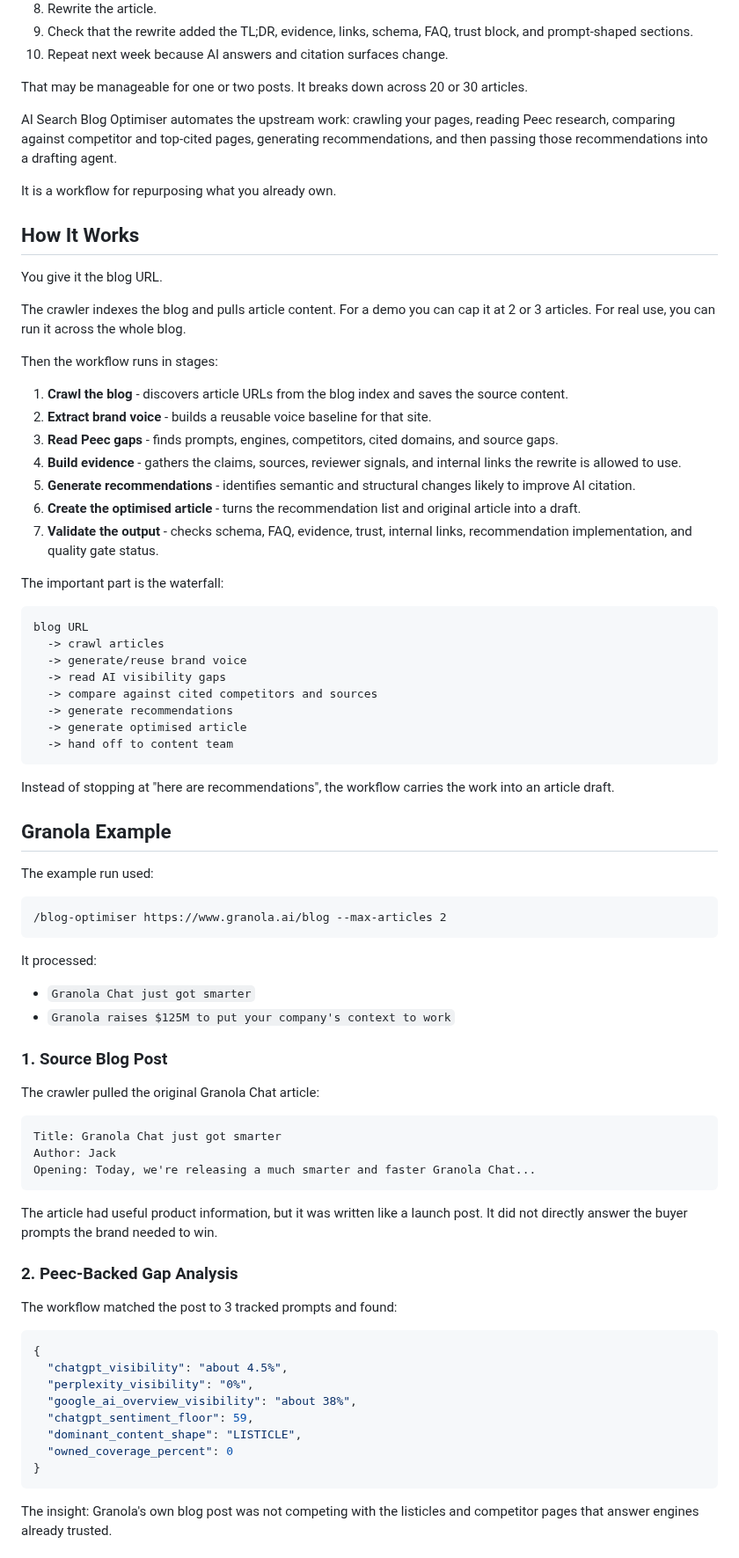
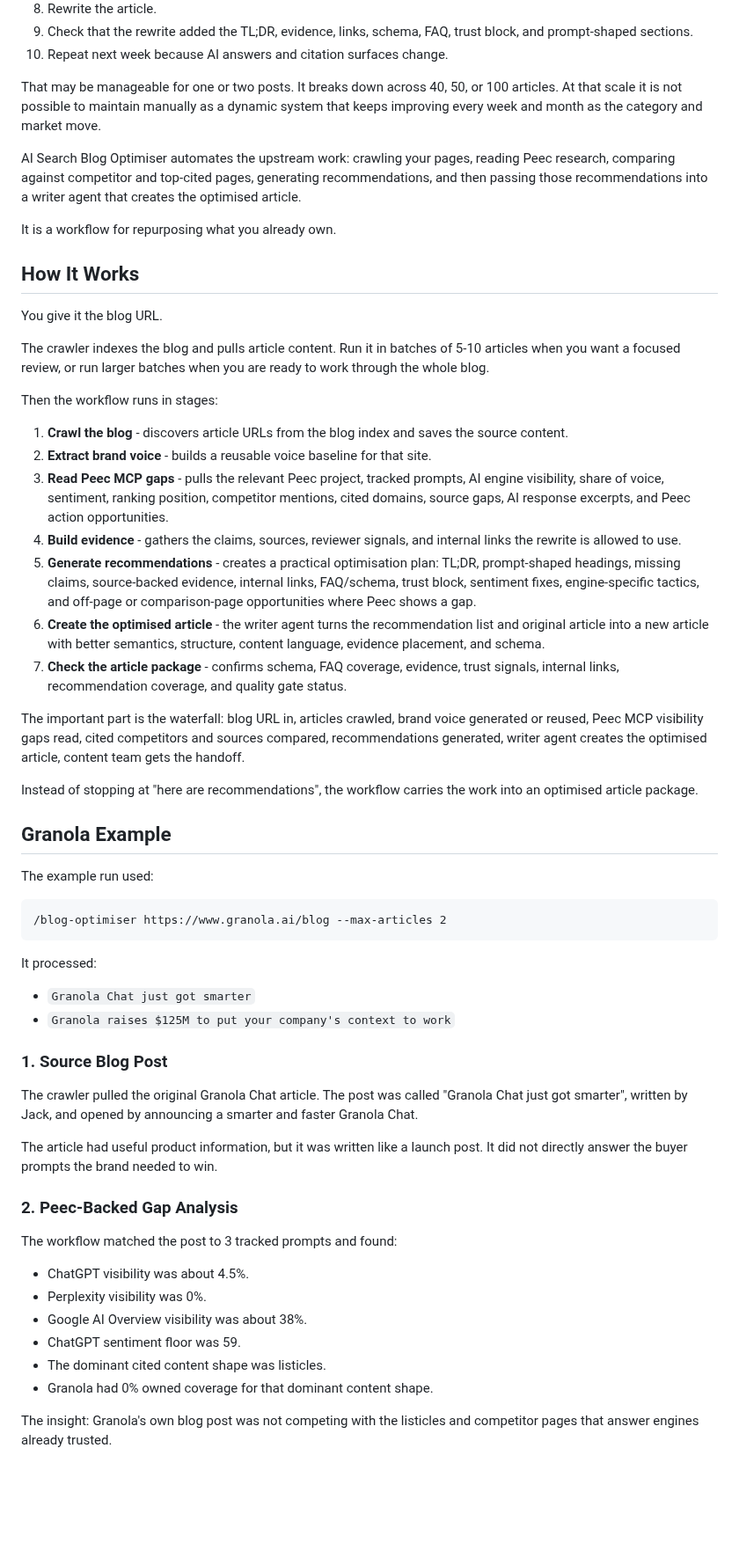
Before and after one commit to mlobo2012/AI-search-blog-optimiser, a Markdown page: README.md, the part around one of its changes. Shown at 88% size. GitHub-like rendering; blank space fills up the shorter version.

````diff
--- a/README.md
+++ b/README.md
@@ -57,9 +60,9 @@ The work usually looks like this:
 9. Check that the rewrite added the TL;DR, evidence, links, schema, FAQ, trust block, and prompt-shaped sections.
 10. Repeat next week because AI answers and citation surfaces change.
 
-That may be manageable for one or two posts. It breaks down across 20 or 30 articles.
+That may be manageable for one or two posts. It breaks down across 40, 50, or 100 articles. At that scale it is not possible to maintain manually as a dynamic system that keeps improving every week and month as the category and market move.
 
-AI Search Blog Optimiser automates the upstream work: crawling your pages, reading Peec research, comparing against competitor and top-cited pages, generating recommendations, and then passing those recommendations into a drafting agent.
+AI Search Blog Optimiser automates the upstream work: crawling your pages, reading Peec research, comparing against competitor and top-cited pages, generating recommendations, and then passing those recommendations into a writer agent that creates the optimised article.
 
 It is a workflow for repurposing what you already own.
 
@@ -67,32 +70,21 @@ It is a workflow for repurposing what you already own.
 
 You give it the blog URL.
 
-The crawler indexes the blog and pulls article content. For a demo you can cap it at 2 or 3 articles. For real use, you can run it across the whole blog.
+The crawler indexes the blog and pulls article content. Run it in batches of 5-10 articles when you want a focused review, or run larger batches when you are ready to work through the whole blog.
 
 Then the workflow runs in stages:
 
 1. **Crawl the blog** - discovers article URLs from the blog index and saves the source content.
 2. **Extract brand voice** - builds a reusable voice baseline for that site.
-3. **Read Peec gaps** - finds prompts, engines, competitors, cited domains, and source gaps.
+3. **Read Peec MCP gaps** - pulls the relevant Peec project, tracked prompts, AI engine visibility, share of voice, sentiment, ranking position, competitor mentions, cited domains, source gaps, AI response excerpts, and Peec action opportunities.
 4. **Build evidence** - gathers the claims, sources, reviewer signals, and internal links the rewrite is allowed to use.
-5. **Generate recommendations** - identifies semantic and structural changes likely to improve AI citation.
-6. **Create the optimised article** - turns the recommendation list and original article into a draft.
-7. **Validate the output** - checks schema, FAQ, evidence, trust, internal links, recommendation implementation, and quality gate status.
+5. **Generate recommendations** - creates a practical optimisation plan: TL;DR, prompt-shaped headings, missing claims, source-backed evidence, internal links, FAQ/schema, trust block, sentiment fixes, engine-specific tactics, and off-page or comparison-page opportunities where Peec shows a gap.
+6. **Create the optimised article** - the writer agent turns the recommendation list and original article into a new article with better semantics, structure, content language, evidence placement, and schema.
+7. **Check the article package** - confirms schema, FAQ coverage, evidence, trust signals, internal links, recommendation coverage, and quality gate status.
 
-The important part is the waterfall:
+The important part is the waterfall: blog URL in, articles crawled, brand voice generated or reused, Peec MCP visibility gaps read, cited competitors and sources compared, recommendations generated, writer agent creates the optimised article, content team gets the handoff.
 
-```text
-blog URL
-  -> crawl articles
-  -> generate/reuse brand voice
-  -> read AI visibility gaps
-  -> compare against cited competitors and sources
-  -> generate recommendations
-  -> generate optimised article
-  -> hand off to content team
-```
-
-Instead of stopping at "here are recommendations", the workflow carries the work into an article draft.
+Instead of stopping at "here are recommendations", the workflow carries the work into an optimised article package.
 
 ## Granola Example
 
@@ -109,13 +101,7 @@ It processed:
 
 ### 1. Source Blog Post
 
-The crawler pulled the original Granola Chat article:
-
-```text
-Title: Granola Chat just got smarter
-Author: Jack
-Opening: Today, we're releasing a much smarter and faster Granola Chat...
-```
+The crawler pulled the original Granola Chat article. The post was called "Granola Chat just got smarter", written by Jack, and opened by announcing a smarter and faster Granola Chat.
 
 The article had useful product information, but it was written like a launch post. It did not directly answer the buyer prompts the brand needed to win.
 
@@ -123,16 +109,12 @@ The article had useful product information, but it was written like a launch pos
 
 The workflow matched the post to 3 tracked prompts and found:
 
-```json
-{
-  "chatgpt_visibility": "about 4.5%",
-  "perplexity_visibility": "0%",
-  "google_ai_overview_visibility": "about 38%",
-  "chatgpt_sentiment_floor": 59,
-  "dominant_content_shape": "LISTICLE",
-  "owned_coverage_percent": 0
-}
-```
+- ChatGPT visibility was about 4.5%.
+- Perplexity visibility was 0%.
+- Google AI Overview visibility was about 38%.
+- ChatGPT sentiment floor was 59.
+- The dominant cited content shape was listicles.
+- Granola had 0% owned coverage for that dominant content shape.
 
 The insight: Granola's own blog post was not competing with the listicles and competitor pages that answer engines already trusted.
 
````
Also changed, not shown: other parts of README.md (+34 -120 lines).
